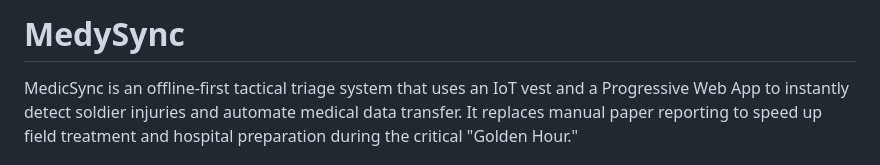
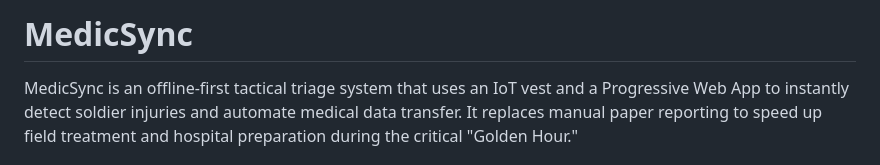
Before and after one commit to pk002-hunter/MedicSync, a Markdown page: README.md, the part around the change. Drawn GitHub-style.

Commit message:
Rename project from MedySync to MedicSync
Updated project name from 'MedySync' to 'MedicSync' in README.

```diff
--- a/README.md
+++ b/README.md
@@ -1,4 +1,4 @@
-# MedySync
+# MedicSync
 MedicSync is an offline-first tactical triage system that uses an IoT vest and a Progressive Web App to instantly detect soldier injuries and automate medical data transfer. It replaces manual paper reporting to speed up field treatment and hospital preparation during the critical "Golden Hour."
 
 # 🦅 MedicSync: Autonomous Tactical Triage & Health System
```
